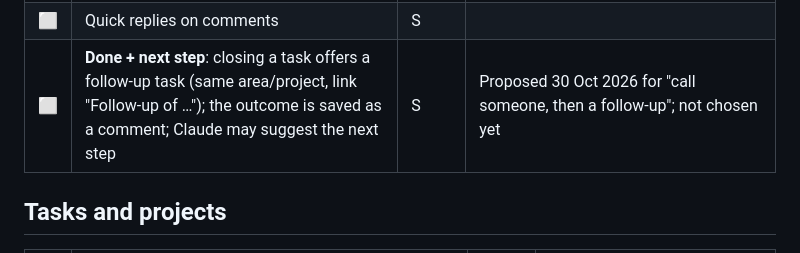
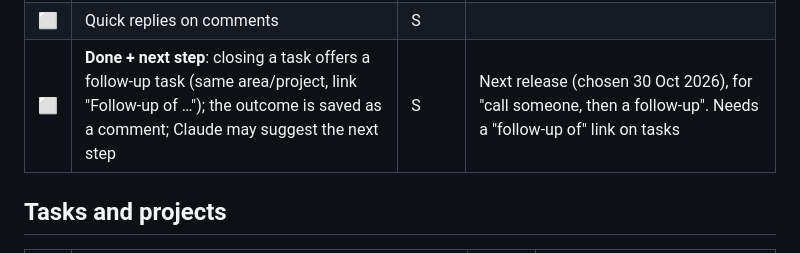
Before and after one commit to slawek06/our-tasks, a Markdown page: docs/backlog.md, the part around the change. Drawn GitHub-style.

Commit message:
Backlog: Done + next step joins the next release
Co-Authored-By: Claude Opus 5.5 <noreply@anthropic.com>

```diff
--- a/docs/backlog.md
+++ b/docs/backlog.md
@@ -100,7 +100,7 @@ Notes from daily use go here, then we pick what to improve.
 | ⬜ | ⭐ **"Thanks ❤️"**: one-tap thanks on "closed by the other" notifications | S | Top pick; covers "reactions" |
 | ⬜ | ⭐ **Weekly check-in with Claude**: 10-minute Sunday conversation (done, stuck, to talk about, who takes what), changes applied on confirm | M | Top pick; builds on the briefing chat |
 | ⬜ | Quick replies on comments | S | |
-| ⬜ | **Done + next step**: closing a task offers a follow-up task (same area/project, link "Follow-up of …"); the outcome is saved as a comment; Claude may suggest the next step | S | Proposed 30 Oct 2026 for "call someone, then a follow-up"; not chosen yet |
+| ⬜ | **Done + next step**: closing a task offers a follow-up task (same area/project, link "Follow-up of …"); the outcome is saved as a comment; Claude may suggest the next step | S | Next release (chosen 30 Oct 2026), for "call someone, then a follow-up". Needs a "follow-up of" link on tasks |
 
 ## Tasks and projects
 
```
